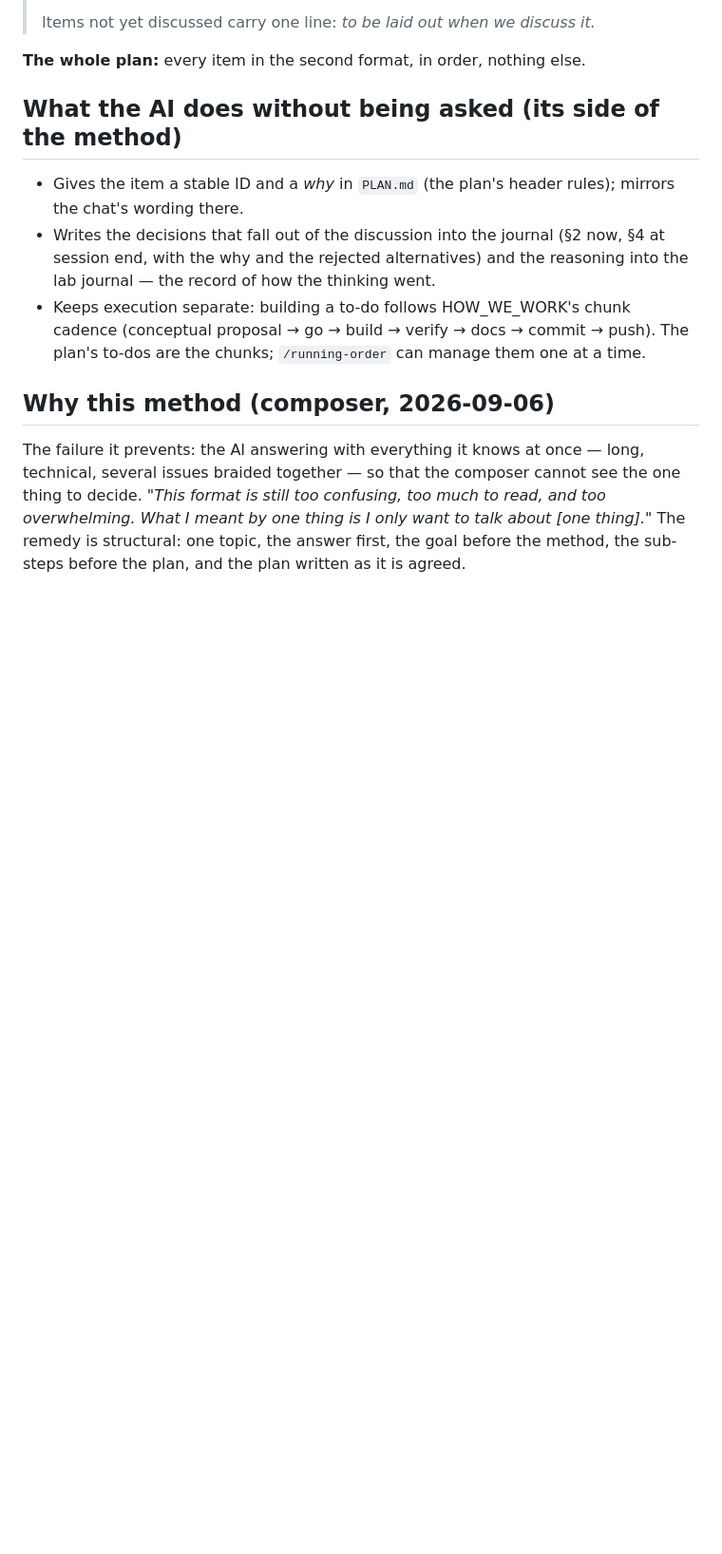
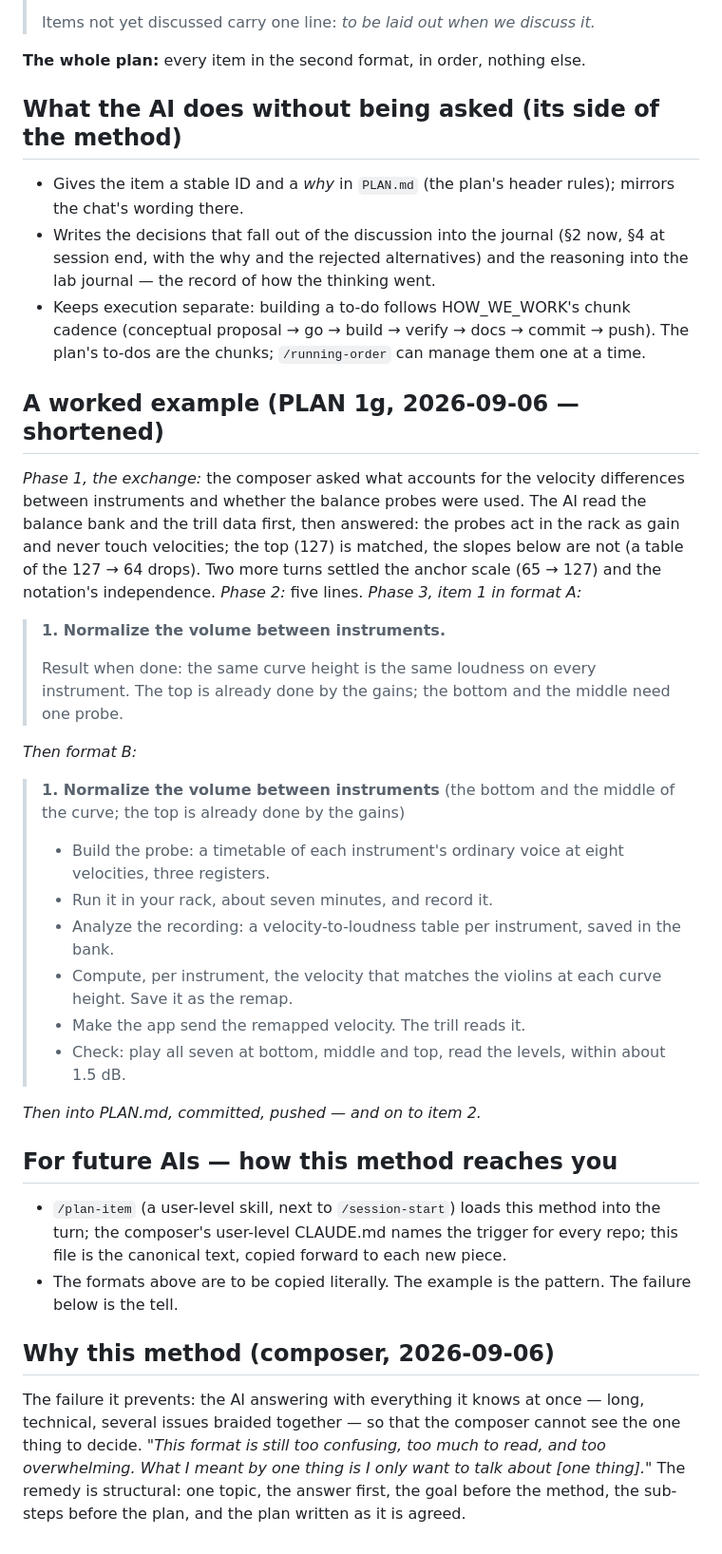
Before and after one commit to elosine/septet_2026, a Markdown page: docs/PLANNING_METHOD.md, the part around the change. Shown at 95% size. GitHub-like rendering; blank space fills up the shorter version.

Commit message:
PLANNING_METHOD.md: the worked example (1g item 1 in both formats) and how the method reaches future AIs (the /plan-item skill, the user-level trigger lines, this file copied forward); journal §2
Co-Authored-By: Claude Fable 5.1 <noreply@anthropic.com>

```diff
--- a/docs/PLANNING_METHOD.md
+++ b/docs/PLANNING_METHOD.md
@@ -70,6 +70,37 @@ composer (a rack window, a decision, a listening).
 - Keeps execution separate: building a to-do follows HOW_WE_WORK's chunk cadence (conceptual proposal → go → build → verify →
   docs → commit → push). The plan's to-dos are the chunks; `/running-order` can manage them one at a time.
 
+## A worked example (PLAN 1g, 2026-09-06 — shortened)
+
+*Phase 1, the exchange:* the composer asked what accounts for the velocity differences between instruments and whether the balance
+probes were used. The AI read the balance bank and the trill data first, then answered: the probes act in the rack as gain and
+never touch velocities; the top (127) is matched, the slopes below are not (a table of the 127 → 64 drops). Two more turns settled
+the anchor scale (65 → 127) and the notation's independence. *Phase 2:* five lines. *Phase 3, item 1 in format A:*
+
+> **1. Normalize the volume between instruments.**
+>
+> Result when done: the same curve height is the same loudness on every instrument. The top is already done by the gains; the
+> bottom and the middle need one probe.
+
+*Then format B:*
+
+> **1. Normalize the volume between instruments** (the bottom and the middle of the curve; the top is already done by the gains)
+>
+> - Build the probe: a timetable of each instrument's ordinary voice at eight velocities, three registers.
+> - Run it in your rack, about seven minutes, and record it.
+> - Analyze the recording: a velocity-to-loudness table per instrument, saved in the bank.
+> - Compute, per instrument, the velocity that matches the violins at each curve height. Save it as the remap.
+> - Make the app send the remapped velocity. The trill reads it.
+> - Check: play all seven at bottom, middle and top, read the levels, within about 1.5 dB.
+
+*Then into PLAN.md, committed, pushed — and on to item 2.*
+
+## For future AIs — how this method reaches you
+
+- `/plan-item` (a user-level skill, next to `/session-start`) loads this method into the turn; the composer's user-level
+  CLAUDE.md names the trigger for every repo; this file is the canonical text, copied forward to each new piece.
+- The formats above are to be copied literally. The example is the pattern. The failure below is the tell.
+
 ## Why this method (composer, 2026-09-06)
 
 The failure it prevents: the AI answering with everything it knows at once — long, technical, several issues braided together —
```
Also changed, not shown: docs/PROJECT_JOURNAL.md (+2 -1 lines).
